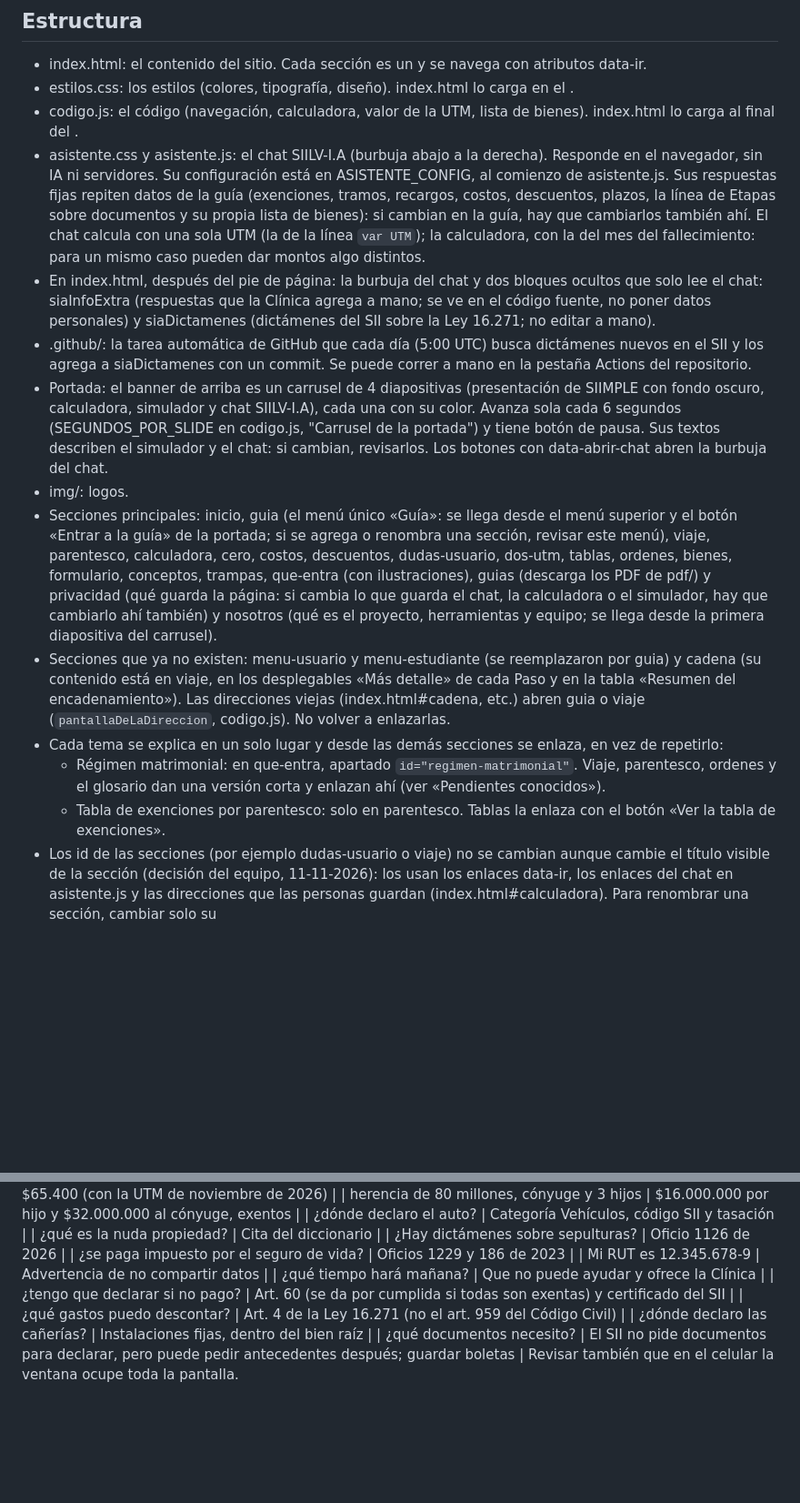
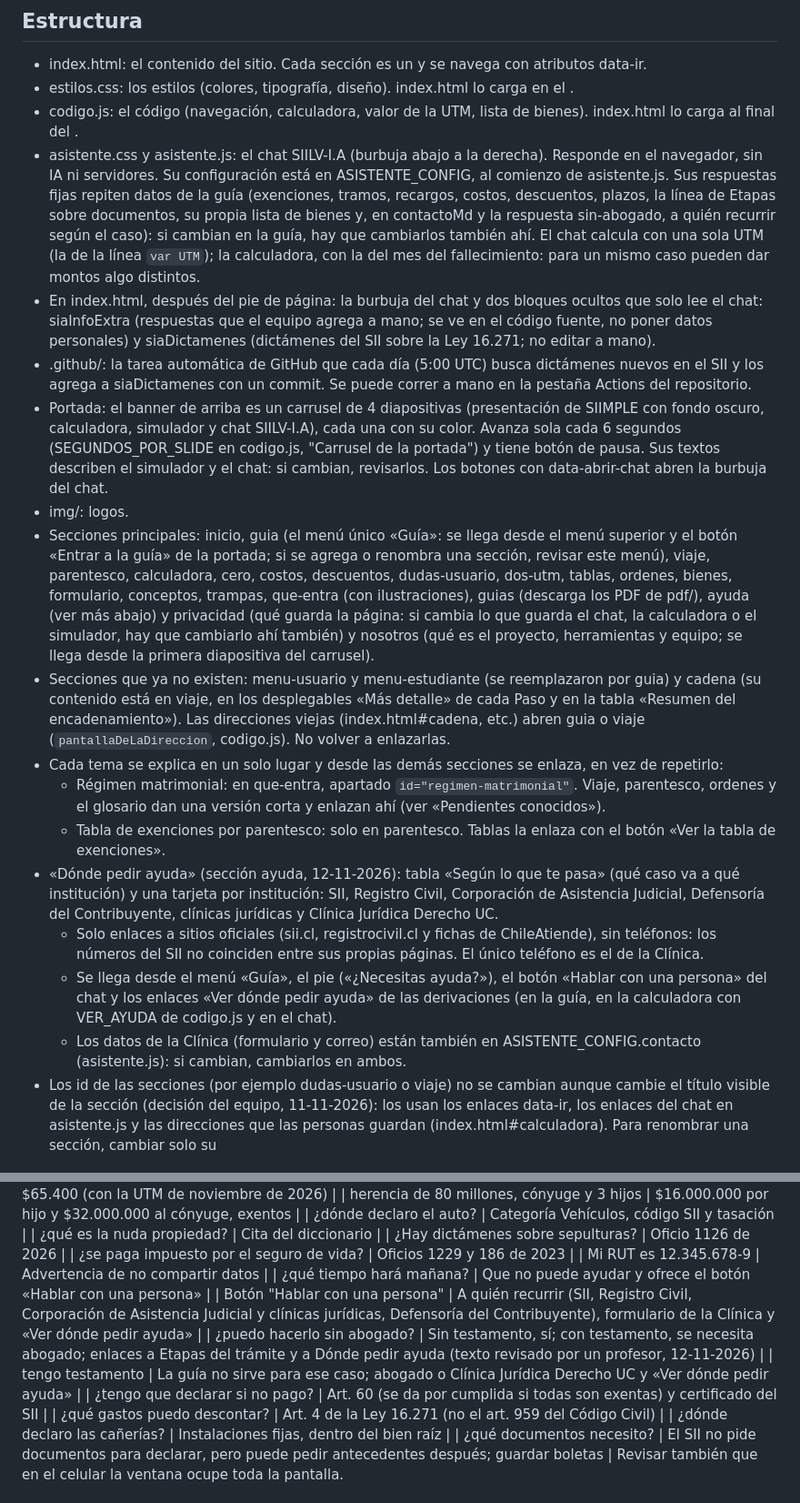
Before and after one commit to SXKIV/guia-herencias, a Markdown page: CLAUDE.md, 2 parts joined by grey strips. Shown at 91% size. GitHub-like rendering; blank space fills up the shorter version.

```diff
--- a/CLAUDE.md
+++ b/CLAUDE.md
@@ -51,12 +56,13 @@ Somos estudiantes de Derecho y no programamos. Por eso:
   Responde en el navegador, sin IA ni servidores. Su configuración está en
   ASISTENTE_CONFIG, al comienzo de asistente.js. Sus respuestas fijas repiten
   datos de la guía (exenciones, tramos, recargos, costos, descuentos, plazos,
-  la línea de Etapas sobre documentos y su propia lista de bienes): si cambian en la guía, hay que
-  cambiarlos también ahí. El chat calcula con una sola UTM (la de la línea
+  la línea de Etapas sobre documentos, su propia lista de bienes y, en
+  contactoMd y la respuesta sin-abogado, a quién recurrir según el caso):
+  si cambian en la guía, hay que cambiarlos también ahí. El chat calcula con una sola UTM (la de la línea
   `var UTM`); la calculadora, con la del mes del fallecimiento: para un mismo
   caso pueden dar montos algo distintos.
 - En index.html, después del pie de página: la burbuja del chat y dos bloques
-  ocultos que solo lee el chat: siaInfoExtra (respuestas que la Clínica agrega
+  ocultos que solo lee el chat: siaInfoExtra (respuestas que el equipo agrega
   a mano; se ve en el código fuente, no poner datos personales) y
   siaDictamenes (dictámenes del SII sobre la Ley 16.271; no editar a mano).
 - .github/: la tarea automática de GitHub que cada día (5:00 UTC) busca
@@ -74,8 +80,8 @@ Somos estudiantes de Derecho y no programamos. Por eso:
   o renombra una sección, revisar este menú), viaje,
   parentesco, calculadora, cero, costos, descuentos, dudas-usuario, dos-utm,
   tablas, ordenes, bienes, formulario, conceptos, trampas,
-  que-entra (con ilustraciones), guias (descarga los PDF de pdf/) y
-  privacidad (qué guarda la página: si cambia lo que guarda el chat, la
+  que-entra (con ilustraciones), guias (descarga los PDF de pdf/),
+  ayuda (ver más abajo) y privacidad (qué guarda la página: si cambia lo que guarda el chat, la
   calculadora o el simulador, hay que cambiarlo ahí también) y
   nosotros (qué es el proyecto, herramientas y equipo; se llega desde la
   primera diapositiva del carrusel).
@@ -91,6 +97,19 @@ Somos estudiantes de Derecho y no programamos. Por eso:
     enlazan ahí (ver «Pendientes conocidos»).
   - Tabla de exenciones por parentesco: solo en parentesco. Tablas la
     enlaza con el botón «Ver la tabla de exenciones».
+- «Dónde pedir ayuda» (sección ayuda, 12-11-2026): tabla «Según lo que te
+  pasa» (qué caso va a qué institución) y una tarjeta por institución: SII,
+  Registro Civil, Corporación de Asistencia Judicial, Defensoría del
+  Contribuyente, clínicas jurídicas y Clínica Jurídica Derecho UC.
+  - Solo enlaces a sitios oficiales (sii.cl, registrocivil.cl y fichas de
+    ChileAtiende), sin teléfonos: los números del SII no coinciden entre sus
+    propias páginas. El único teléfono es el de la Clínica.
+  - Se llega desde el menú «Guía», el pie («¿Necesitas ayuda?»), el botón
+    «Hablar con una persona» del chat y los enlaces «Ver dónde pedir ayuda»
+    de las derivaciones (en la guía, en la calculadora con VER_AYUDA de
+    codigo.js y en el chat).
+  - Los datos de la Clínica (formulario y correo) están también en
+    ASISTENTE_CONFIG.contacto (asistente.js): si cambian, cambiarlos en ambos.
 - Los id de las secciones (por ejemplo dudas-usuario o viaje) no se cambian
   aunque cambie el título visible de la sección (decisión del equipo,
   11-11-2026): los usan los enlaces data-ir, los enlaces del chat en
@@ -201,7 +226,10 @@ Después de cambiar el asistente, abrir la burbuja y probar:
 | ¿Hay dictámenes sobre sepulturas? | Oficio 1126 de 2026 |
 | ¿se paga impuesto por el seguro de vida? | Oficios 1229 y 186 de 2023 |
 | Mi RUT es 12.345.678-9 | Advertencia de no compartir datos |
-| ¿qué tiempo hará mañana? | Que no puede ayudar y ofrece la Clínica |
+| ¿qué tiempo hará mañana? | Que no puede ayudar y ofrece el botón «Hablar con una persona» |
+| Botón "Hablar con una persona" | A quién recurrir (SII, Registro Civil, Corporación de Asistencia Judicial y clínicas jurídicas, Defensoría del Contribuyente), formulario de la Clínica y «Ver dónde pedir ayuda» |
+| ¿puedo hacerlo sin abogado? | Sin testamento, sí; con testamento, se necesita abogado; enlaces a Etapas del trámite y a Dónde pedir ayuda (texto revisado por un profesor, 12-11-2026) |
+| tengo testamento | La guía no sirve para ese caso; abogado o Clínica Jurídica Derecho UC y «Ver dónde pedir ayuda» |
 | ¿tengo que declarar si no pago? | Art. 60 (se da por cumplida si todas son exentas) y certificado del SII |
 | ¿qué gastos puedo descontar? | Art. 4 de la Ley 16.271 (no el art. 959 del Código Civil) |
 | ¿dónde declaro las cañerías? | Instalaciones fijas, dentro del bien raíz |
```
Also changed, not shown: other parts of CLAUDE.md (+31 -18 lines).
